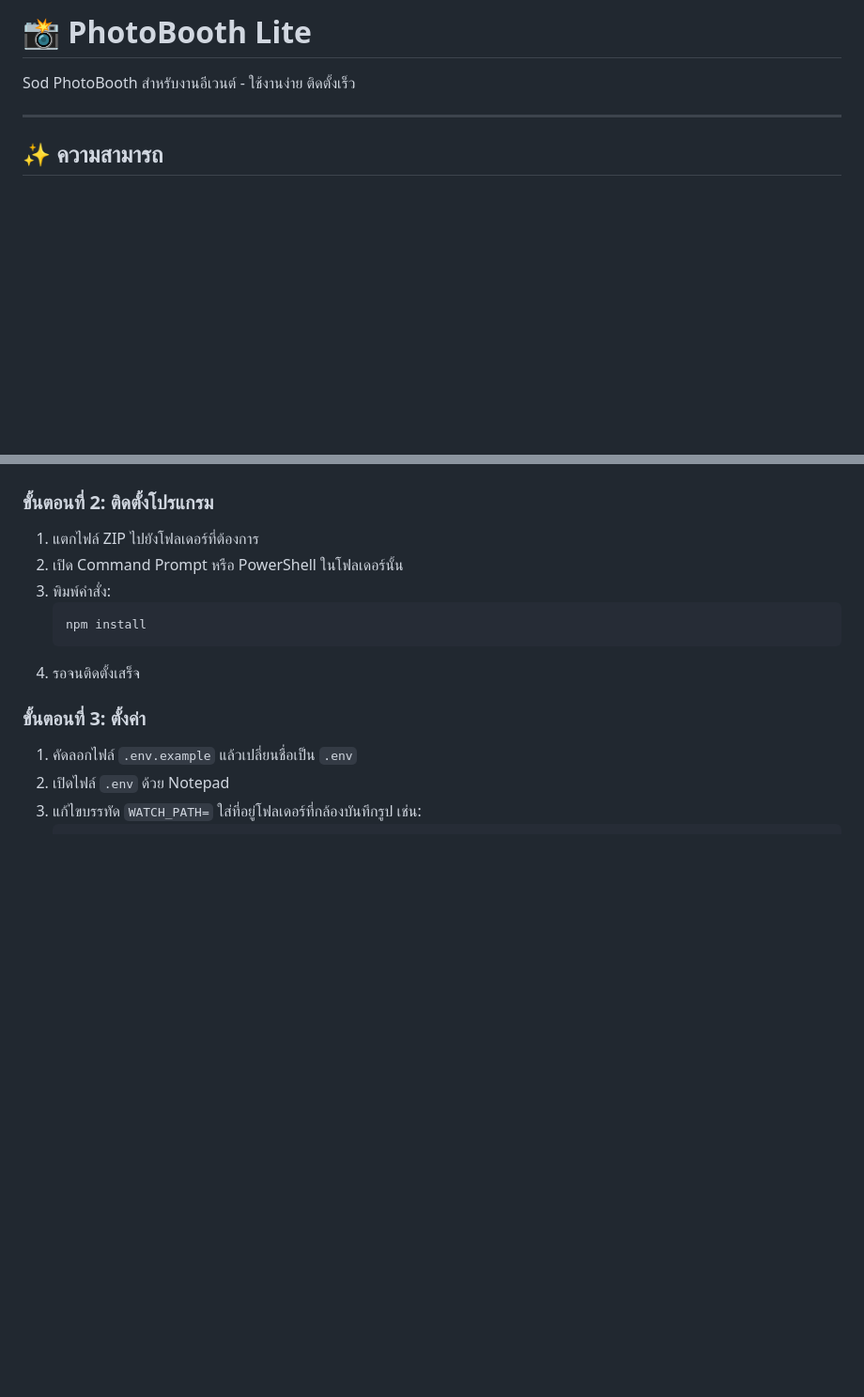
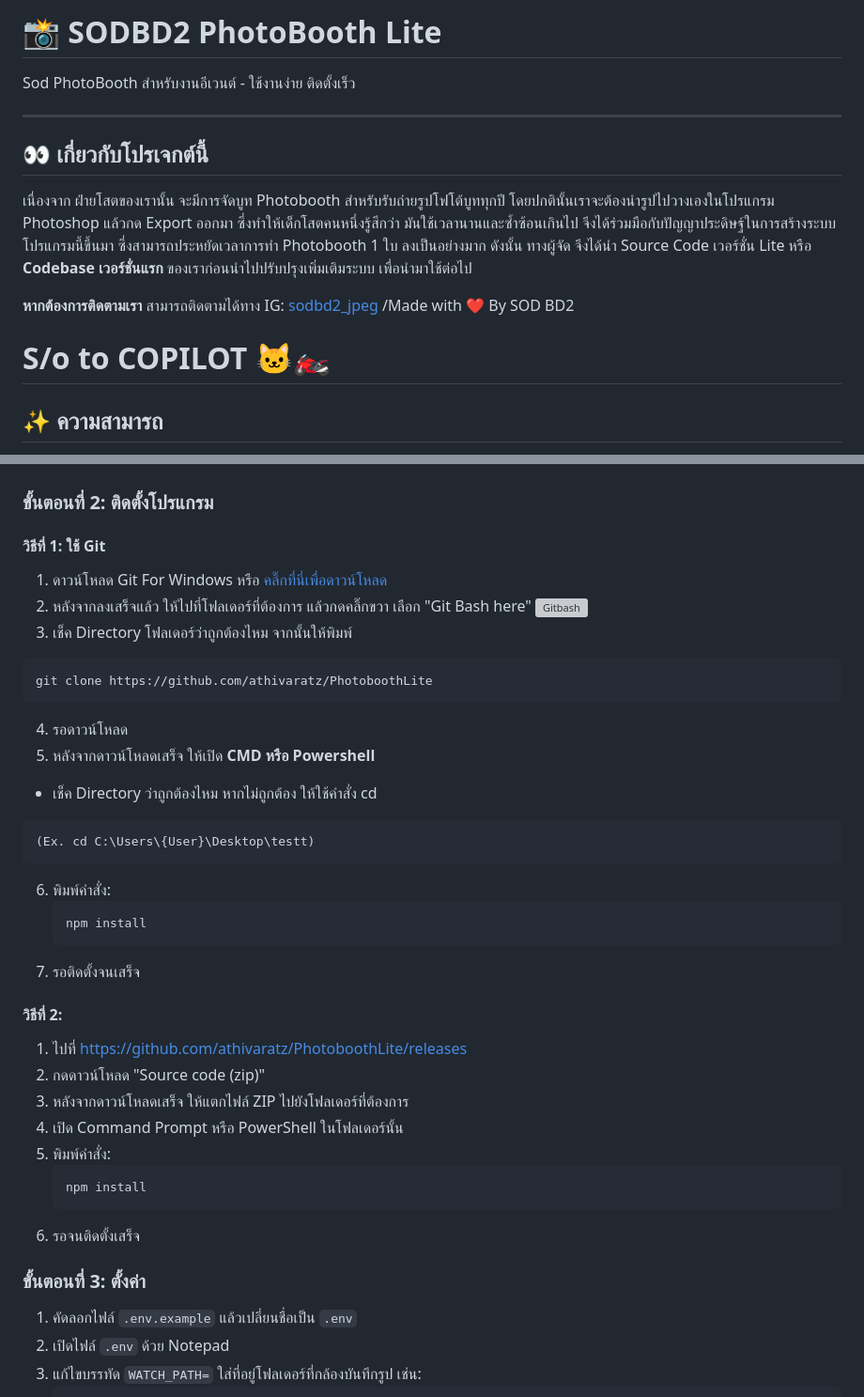
Before and after one commit to athivaratz/PhotoboothLite, a Markdown page: README.md, 2 parts joined by grey strips. Shown: that part at 94% size. Drawn GitHub-style; blank space fills up the shorter version; grey boxes are pictures that could not be loaded.

Commit message:
Revise README for SODBD2 PhotoBooth Lite
Updated project name and added project details in Thai.

````diff
--- a/README.md
+++ b/README.md
@@ -1,8 +1,15 @@
-# 📸 PhotoBooth Lite
+# 📸 SODBD2 PhotoBooth Lite
 
 Sod PhotoBooth สำหรับงานอีเวนต์ - ใช้งานง่าย ติดตั้งเร็ว
 
 ---
+## 👀 เกี่ยวกับโปรเจกต์นี้
+เนื่องจาก ฝ่ายโสตของเรานั้น จะมีการจัดบูท Photobooth สำหรับรับถ่ายรูปโฟโต้บูททุกปี โดยปกตินั้นเราจะต้องนำรูปไปวางเองในโปรแกรม Photoshop แล้วกด Export ออกมา ซึ่งทำให้เด็กโสตคนหนึ่งรู้สึกว่า มันใช้เวลานานและซํ้าซ้อนเกินไป จึงได้ร่วมมือกับปัญญาประดิษฐ์ในการสร้างระบบโปรแกรมนี้ขึ้นมา ซึ่งสามารถประหยัดเวลาการทำ Photobooth 1 ใบ ลงเป็นอย่างมาก ดังนั้น ทางผู้จัด จึงได้นำ Source Code เวอร์ชั่น Lite หรือ **Codebase เวอร์ชั่นแรก** ของเราก่อนนำไปปรับปรุงเพิ่มเติมระบบ เพื่อนำมาใช้ต่อไป
+
+**หากต้องการติดตามเรา** สามารถติดตามได้ทาง IG: [sodbd2_jpeg](https://www.instagram.com/sodbd2_jpeg) /Made with ❤️ By SOD BD2
+
+# S/o to COPILOT 🐱‍🏍
+
 
 ## ✨ ความสามารถ
 
@@ -39,13 +46,34 @@ ptb-lite/
 
 ### ขั้นตอนที่ 2: ติดตั้งโปรแกรม
 
-1. แตกไฟล์ ZIP ไปยังโฟลเดอร์ที่ต้องการ
-2. เปิด Command Prompt หรือ PowerShell ในโฟลเดอร์นั้น
-3. พิมพ์คำสั่ง:
+#### วิธีที่ 1: ใช้ Git
+1. ดาวน์โหลด Git For Windows หรือ [คลิ๊กที่นี่เพื่อดาวน์โหลด](https://git-scm.com/install/windows)
+2. หลังจากลงเสร็จแล้ว ให้ไปที่โฟลเดอร์ที่ต้องการ แล้วกดคลิ๊กขวา เลือก "Git Bash here" ![Gitbash](https://media.discordapp.net/attachments/1426215934485463143/1444150374276665375/image.png?ex=692ba958&is=692a57d8&hm=3374e0227bf8a55c1f2c84fb0a8ec859b83b5601f6a333c1f4ff5b444a9c69eb&=&format=webp&quality=lossless)
+3. เช็ค Directory โฟลเดอร์ว่าถูกต้องไหม จากนั้นให้พิมพ์
+```
+git clone https://github.com/athivaratz/PhotoboothLite
+```
+4. รอดาวน์โหลด
+5. หลังจากดาวน์โหลดเสร็จ ให้เปิด **CMD หรือ Powershell**
+* เช็ค Directory ว่าถูกต้องไหม หากไม่ถูกต้อง ให้ใช้คำสั่ง cd
+```
+(Ex. cd C:\Users\{User}\Desktop\testt)
+ ```
+6. พิมพ์คำสั่ง:
    ```
    npm install
    ```
-4. รอจนติดตั้งเสร็จ
+7. รอติดตั้งจนเสร็จ
+#### วิธีที่ 2:
+1. ไปที่ https://github.com/athivaratz/PhotoboothLite/releases
+2. กดดาวน์โหลด "Source code (zip)"
+3. หลังจากดาวน์โหลดเสร็จ ให้แตกไฟล์ ZIP ไปยังโฟลเดอร์ที่ต้องการ
+4. เปิด Command Prompt หรือ PowerShell ในโฟลเดอร์นั้น
+5. พิมพ์คำสั่ง:
+   ```
+   npm install
+   ```
+6. รอจนติดตั้งเสร็จ
 
 ### ขั้นตอนที่ 3: ตั้งค่า
 
````
Also changed, not shown: other parts of README.md (+2 -2 lines).
